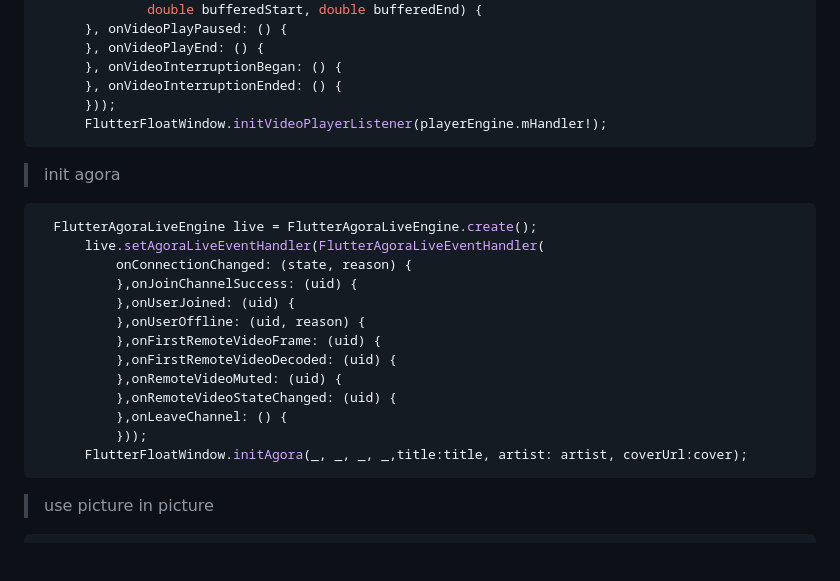
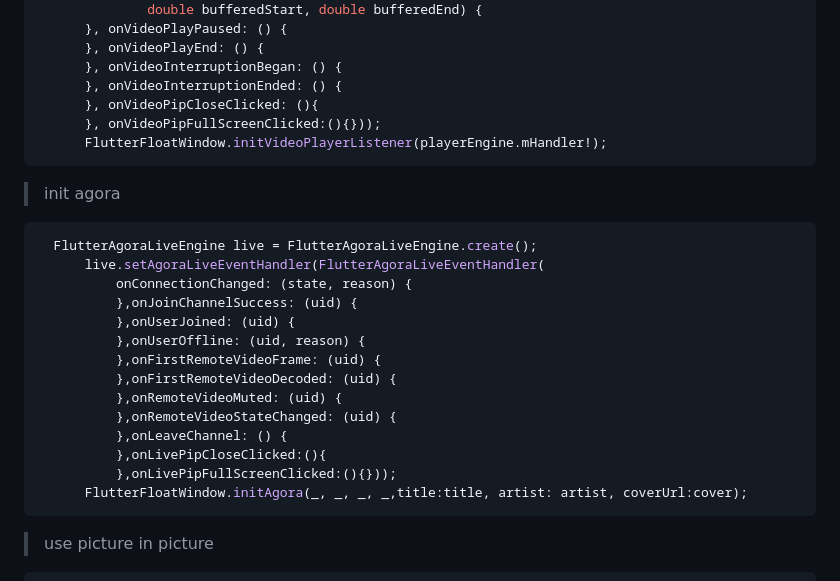
Before and after one commit to student9128/flutter_float_window, a Markdown page: README.md, the part around the change. Rendered like a GitHub page; blank space fills up the shorter version.

````diff
--- a/README.md
+++ b/README.md
@@ -123,7 +123,8 @@ FlutterAgoraLiveView()
       }, onVideoPlayEnd: () {
       }, onVideoInterruptionBegan: () {
       }, onVideoInterruptionEnded: () {
-      }));
+      }, onVideoPipCloseClicked: (){
+      }, onVideoPipFullScreenClicked:(){}));
       FlutterFloatWindow.initVideoPlayerListener(playerEngine.mHandler!);
 ```
 > init agora
@@ -139,7 +140,8 @@ FlutterAgoraLiveView()
           },onRemoteVideoMuted: (uid) {
           },onRemoteVideoStateChanged: (uid) {
           },onLeaveChannel: () {
-          }));
+          },onLivePipCloseClicked:(){
+          },onLivePipFullScreenClicked:(){}));
       FlutterFloatWindow.initAgora(_, _, _, _,title:title, artist: artist, coverUrl:cover);
 ```
 > use picture in picture
````
